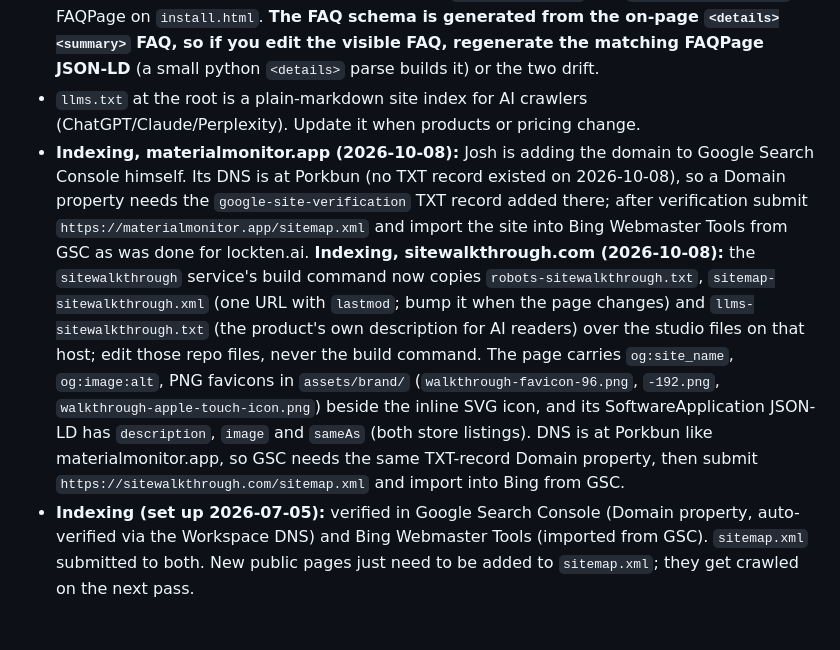
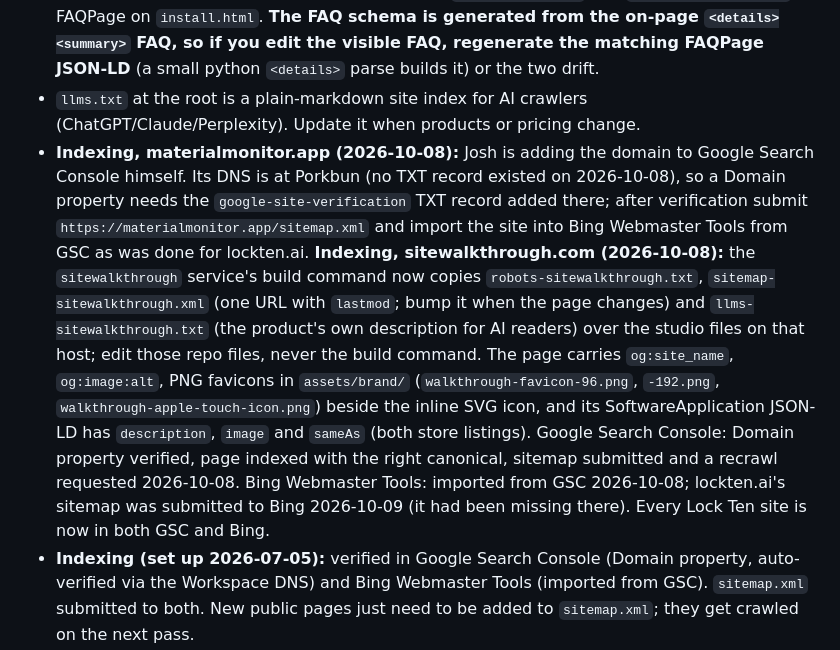
Before and after one commit to locktenstudio/lockten-website, a Markdown page: CLAUDE.md, the part around the change. GitHub-like rendering; blank space fills up the shorter version.

Commit message:
CLAUDE.md: sitewalkthrough.com is in Google and Bing, and lockten.ai's sitemap reached Bing
Co-Authored-By: Claude Fable 5.1 <noreply@anthropic.com>

```diff
--- a/CLAUDE.md
+++ b/CLAUDE.md
@@ -55,7 +55,7 @@ Lock Ten Design System. Tokens live in `styles.css` `:root`.
 - Every page: unique `<title>`, meta description, `rel="canonical"` clean URL, an OG image in `assets/og/` plus `twitter:card`. Keep this pattern on every new page.
 - **Structured data (JSON-LD):** Organization on `index.html` (with `sameAs`: Instagram, X, App Store listing), SoftwareApplication + FAQPage on `walkthrough.html` and `materialmonitor.html`, FAQPage on `install.html`. **The FAQ schema is generated from the on-page `<details><summary>` FAQ, so if you edit the visible FAQ, regenerate the matching FAQPage JSON-LD** (a small python `<details>` parse builds it) or the two drift.
 - `llms.txt` at the root is a plain-markdown site index for AI crawlers (ChatGPT/Claude/Perplexity). Update it when products or pricing change.
-- **Indexing, materialmonitor.app (2026-10-08):** Josh is adding the domain to Google Search Console himself. Its DNS is at Porkbun (no TXT record existed on 2026-10-08), so a Domain property needs the `google-site-verification` TXT record added there; after verification submit `https://materialmonitor.app/sitemap.xml` and import the site into Bing Webmaster Tools from GSC as was done for lockten.ai. **Indexing, sitewalkthrough.com (2026-10-08):** the `sitewalkthrough` service's build command now copies `robots-sitewalkthrough.txt`, `sitemap-sitewalkthrough.xml` (one URL with `lastmod`; bump it when the page changes) and `llms-sitewalkthrough.txt` (the product's own description for AI readers) over the studio files on that host; edit those repo files, never the build command. The page carries `og:site_name`, `og:image:alt`, PNG favicons in `assets/brand/` (`walkthrough-favicon-96.png`, `-192.png`, `walkthrough-apple-touch-icon.png`) beside the inline SVG icon, and its SoftwareApplication JSON-LD has `description`, `image` and `sameAs` (both store listings). DNS is at Porkbun like materialmonitor.app, so GSC needs the same TXT-record Domain property, then submit `https://sitewalkthrough.com/sitemap.xml` and import into Bing from GSC.
+- **Indexing, materialmonitor.app (2026-10-08):** Josh is adding the domain to Google Search Console himself. Its DNS is at Porkbun (no TXT record existed on 2026-10-08), so a Domain property needs the `google-site-verification` TXT record added there; after verification submit `https://materialmonitor.app/sitemap.xml` and import the site into Bing Webmaster Tools from GSC as was done for lockten.ai. **Indexing, sitewalkthrough.com (2026-10-08):** the `sitewalkthrough` service's build command now copies `robots-sitewalkthrough.txt`, `sitemap-sitewalkthrough.xml` (one URL with `lastmod`; bump it when the page changes) and `llms-sitewalkthrough.txt` (the product's own description for AI readers) over the studio files on that host; edit those repo files, never the build command. The page carries `og:site_name`, `og:image:alt`, PNG favicons in `assets/brand/` (`walkthrough-favicon-96.png`, `-192.png`, `walkthrough-apple-touch-icon.png`) beside the inline SVG icon, and its SoftwareApplication JSON-LD has `description`, `image` and `sameAs` (both store listings). Google Search Console: Domain property verified, page indexed with the right canonical, sitemap submitted and a recrawl requested 2026-10-08. Bing Webmaster Tools: imported from GSC 2026-10-08; lockten.ai's sitemap was submitted to Bing 2026-10-09 (it had been missing there). Every Lock Ten site is now in both GSC and Bing.
 - **Indexing (set up 2026-07-05):** verified in Google Search Console (Domain property, auto-verified via the Workspace DNS) and Bing Webmaster Tools (imported from GSC). `sitemap.xml` submitted to both. New public pages just need to be added to `sitemap.xml`; they get crawled on the next pass.
 
 ## Walkthrough launch state (current)
```
